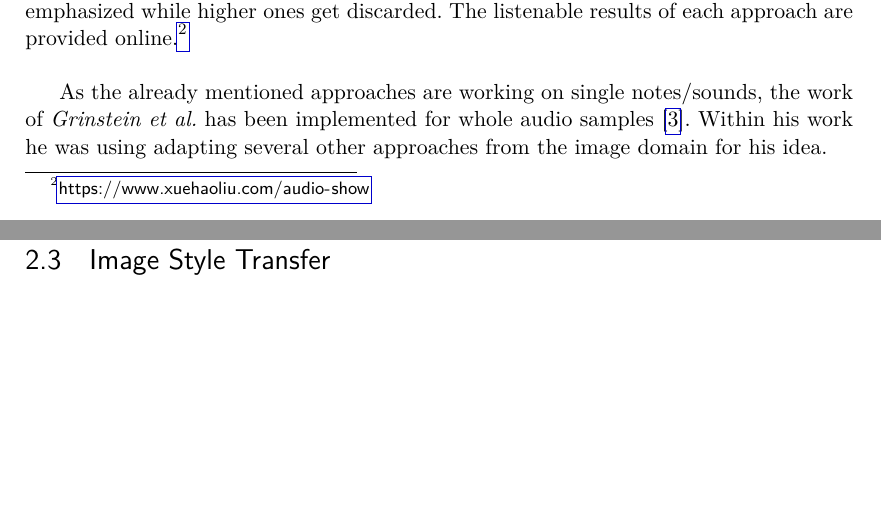
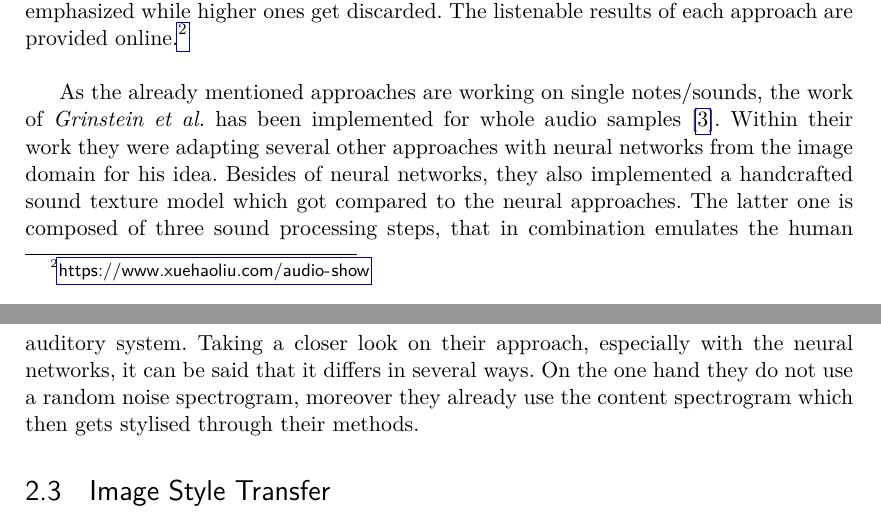
Before and after one commit to BennoGreg/Master-Thesis---Interpolation-Based-Neural-Audio-Synthesis-using-Convolutional-Autoencoders, a LaTeX thesis (main.tex, which reads chapters/relatedworks.tex): two parts of pages 13 and 14 of 26, joined at a grey line, cut so that both start at the same text, the shorter picture padded with empty space. Compiled offline with pdfLaTeX.

Commit message:
Stand 24 3

```diff
--- a/chapters/relatedworks.tex
+++ b/chapters/relatedworks.tex
@@ -14,9 +14,7 @@ Another approach is proposed in a paper by Ramani et al. \cite{Ramani2018}. In t
 
 More work in that field is coming from \textit{Liu et al.} \cite{Liu2019} which also explored the application of technologies given from the image domain for "mixing audio". This also means, that this approches focuses on using audio as spectrograms. As the previous work solely investigated on the one technique by Gatys et al. this one explores two more approaches in addition to compare the results. While one of those two additional is inspired by Johnson et al. which is a convolutional autoencoder coupled with a VGG classification network the other one uses an approach with GAN (Generative Adversarial Network). In their work they called Gatys' approach specifically slow transfer, as the iterative computation from gaussian noise was proven really slow. In contrast to the previous work by Verma et al., they used for the "slow transfer" method an adapted VGG network (1 input channel in first layer instead of 3) which has also been used in Gatys' image style transfer. The transfer process is also similar to the previous work, as they use a spectrogram initialized as gaussian noise to iteratively minimize the content loss (in the higher layers) and the style loss (lower layers). Using this one as baseline model, they also adapted a faster style transfer method as coupling the VGG network with a convolutional autencoder network. The purpose of this network is to take as input the content spectrogram and outputting a spectrogram containing also the style features of a style spectrogram. Comparing it to other approaches this is very similar to the one of Ramani et al. having a transformation network. The only difference is the second network as here they are using a VGG classification network and no second autoencoder. Having the output of the autoencoder network (also called generative network) this one is the initial spectrogram on which the content and style loss gets computed in the VGG network (just like previously with gaussian noise). The gradient descent then will get applied to the autoencoder network, resulting after few iterations, in a stylised spectrogram. They have proven that this approach is way faster than the one with gaussian noise. As already mentioned before, for the third experiment they adapted a cycleGAN to accept audio spectrograms instead of images. In the image domain this kind of network is able to apply style transfer to only a portion of the input images. Also when using this method, two new sounds are calculated (in both directions). They also mentioned, that this approach generates the results in a shorter amount of time. For comparison, they listen to the outcome but also apply objective mechanisms like visual assessment of spectrograms, consistency tests with classification and examination of signal clusters. With the baseline approach e.g. the harmonic is not clear and high frequencies are discarded, also the faster transfer emphasizes on lower frequencies but is missing out on beginnings of the notes. With cycleGAN also the lower frequencies get emphasized while higher ones get discarded. The listenable results of each approach are provided online.\footnote{\url{https://www.xuehaoliu.com/audio-show}}\\
 
-As the already mentioned approaches are working on single notes/sounds, the work of \textit{Grinstein et al.} has been implemented for whole audio samples \cite{Grinstein2018}. Within his work he was using adapting several other approaches from the image domain for his idea.
-
-
+As the already mentioned approaches are working on single notes/sounds, the work of \textit{Grinstein et al.} has been implemented for whole audio samples \cite{Grinstein2018}. Within their work they were adapting several other approaches with neural networks from the image domain for his idea. Besides of neural networks, they also implemented a handcrafted sound texture model which got compared to the neural approaches. The latter one is composed of three sound processing steps, that in combination emulates the human auditory system. Taking a closer look on their approach, especially with the neural networks, it can be said that it differs in several ways. On the one hand they do not use a random noise spectrogram, moreover they already use the content spectrogram which then gets stylised through their methods.
 
 \section{Image Style Transfer}
 \label{sec:imgstyletransfer}
```
